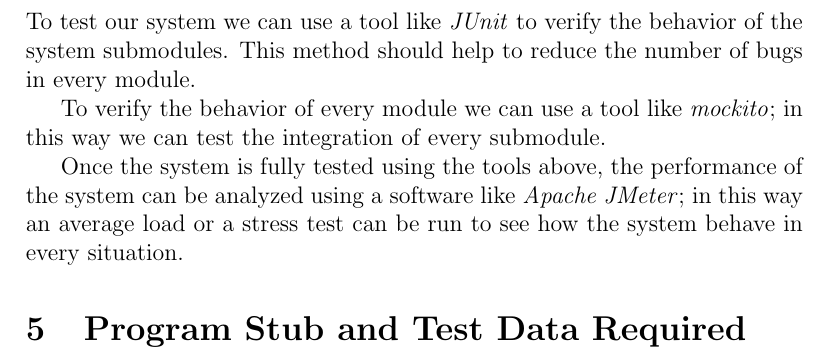
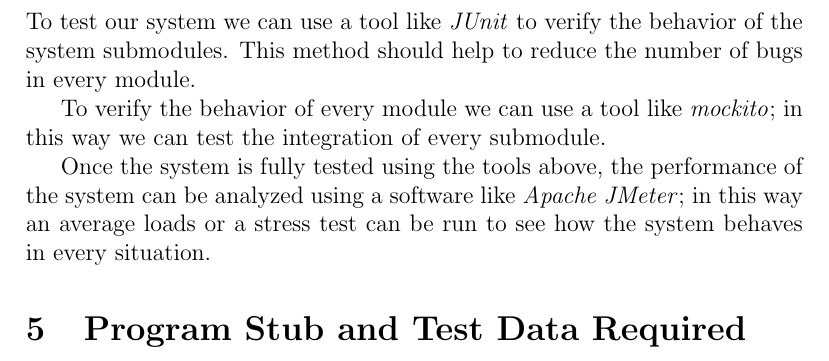
Before and after one commit to Lara17/SoftEng2_15-16, a LaTeX document (test_plan/test_plan.tex, which reads test_plan/tools_stubs.tex): part of page 10 of 10, cut so that both start at the same text. Compiled offline with pdfLaTeX.

Commit message:
fix typo

```diff
--- a/test_plan/tools_stubs.tex
+++ b/test_plan/tools_stubs.tex
@@ -3,5 +3,5 @@
 
 	To verify the behavior of every module we can use a tool like \textit{mockito}; in this way we can test the integration of every submodule.
 
-	Once the system is fully tested using the tools above, the performance of the system can be analyzed using a software like \textit{Apache JMeter}; in this way an average load or a stress test can be run to see how the system behave in every situation.
+	Once the system is fully tested using the tools above, the performance of the system can be analyzed using a software like \textit{Apache JMeter}; in this way an average loads or a stress test can be run to see how the system behaves in every situation.
 \section{Program Stub and Test Data Required}
```
